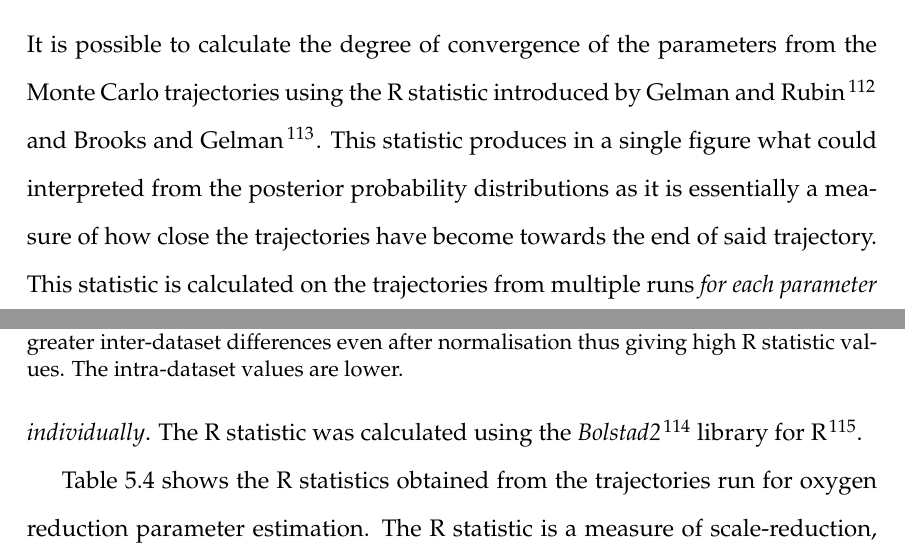
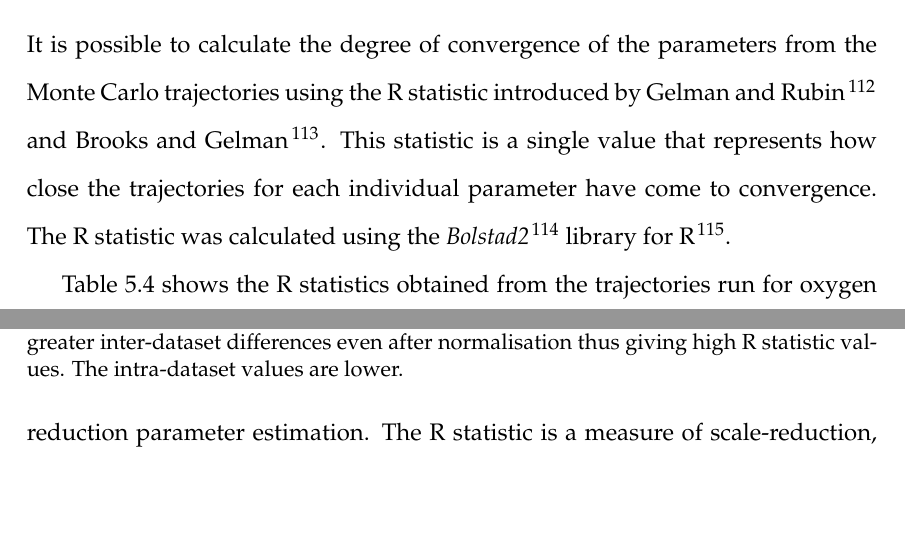
Before and after one commit to andrew-schofield/phd-thesis, a LaTeX thesis (Thesis.tex, which reads 05-oxygenreduction/oxygenreduction.tex): two parts of pages 88 and 89 of 134 before the commit and two parts of pages 88 and 89 of 133 after it, joined at a grey line, cut so that both start at the same text, the shorter picture padded with empty space. Compiled offline with pdfLaTeX.

Commit message:
Fixed language in R statistic section and improved discussion

```diff
--- a/05-oxygenreduction/oxygenreduction.tex
+++ b/05-oxygenreduction/oxygenreduction.tex
@@ -259,7 +259,7 @@ A graph showing how well the solved output fits the experimental data during the
 \afterpage{\clearpage}
 
 \subsubsection{Analysis of Convergence}
-It is possible to calculate the degree of convergence of the parameters from the Monte Carlo trajectories using the R statistic introduced by \citet{Gelman1992} and \citet{Brooks1998}. This statistic produces in a single figure what could interpreted from the posterior probability distributions as it is essentially a measure of how close the trajectories have become towards the end of said trajectory. This statistic is calculated on the trajectories from multiple runs \textit{for each parameter individually}. The R statistic was calculated using the \textit{Bolstad2}\cite{Curran2011} library for R\cite{RDevelopmentCoreTeam2010}.
+It is possible to calculate the degree of convergence of the parameters from the Monte Carlo trajectories using the R statistic introduced by \citet{Gelman1992} and \citet{Brooks1998}. This statistic is a single value that represents how close the trajectories for each individual parameter have come to convergence. The R statistic was calculated using the \textit{Bolstad2}\cite{Curran2011} library for R\cite{RDevelopmentCoreTeam2010}.
 
 Table \ref{tab:oxyRstat} shows the R statistics obtained from the trajectories run for oxygen reduction parameter estimation. The R statistic is a measure of scale-reduction, and fully converged trajectories will have a value of $1.0$ whereas trajectories which have not converged will have values greater than 1 with the magnitude depending on how far away from converging they are. The R statistic shows that all of the rate constants appeared to have converged to a reasonably high degree which could also be seen from the distribution plots. The concentration parameters had converged to a much lesser degree however this was not completely unexpected, as there were a larger number of parameters in the model than were required to fit the experimental data and thus the potential range of parameter values was broad at this stage. The apparent lack of convergence of some parameters at this point was not a problem as with subsequent, more complex datasets, the range of potential parameter values should decrease, allowing the trajectories to converge more easily.
 \begin{table}[tbp]%needs to be 'here' as section is short
```
Also changed, not shown: appendix/appendix.tex (+1 -0 lines), 05-oxygenreduction/oxygenreduction.tex (2 more changed lines), 1 other file.
